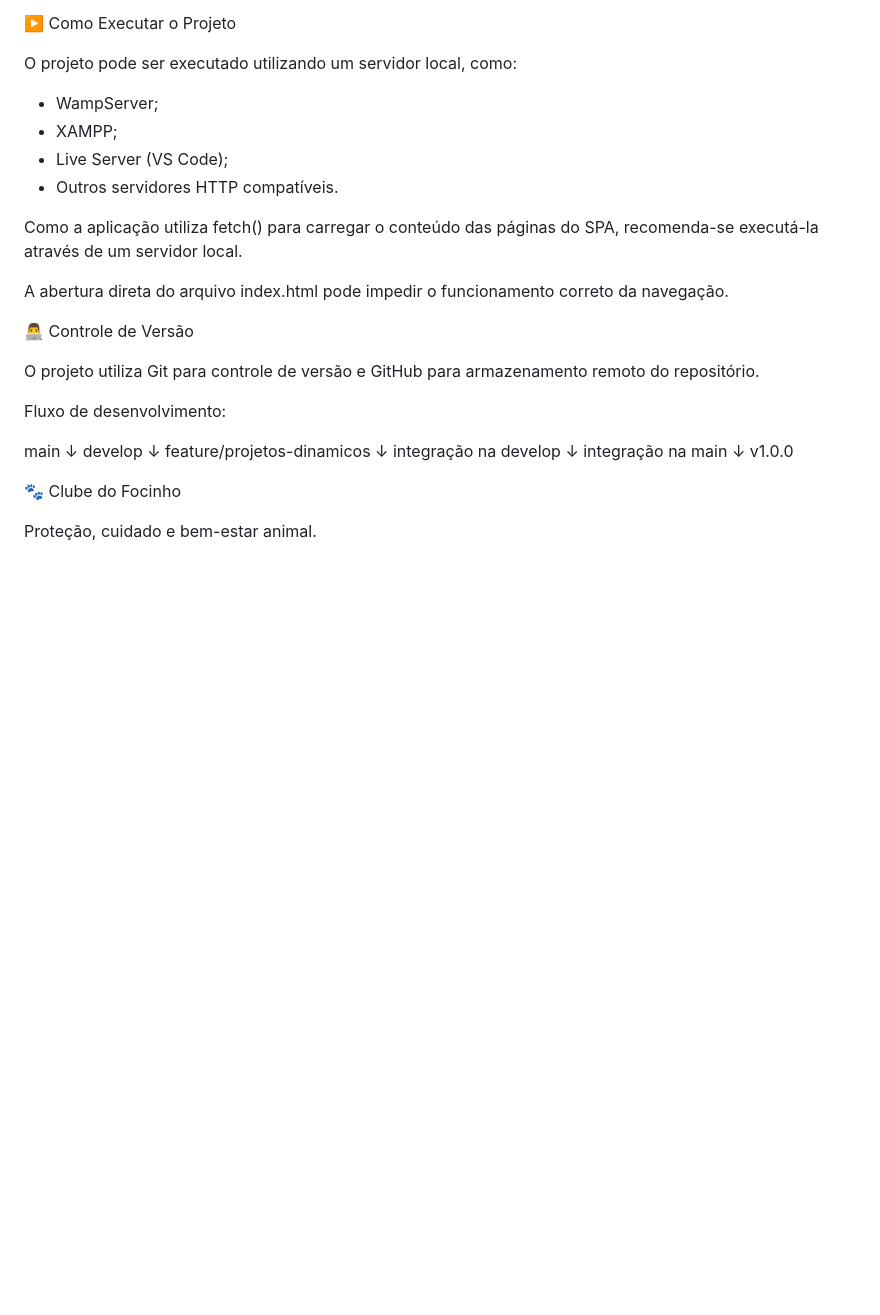
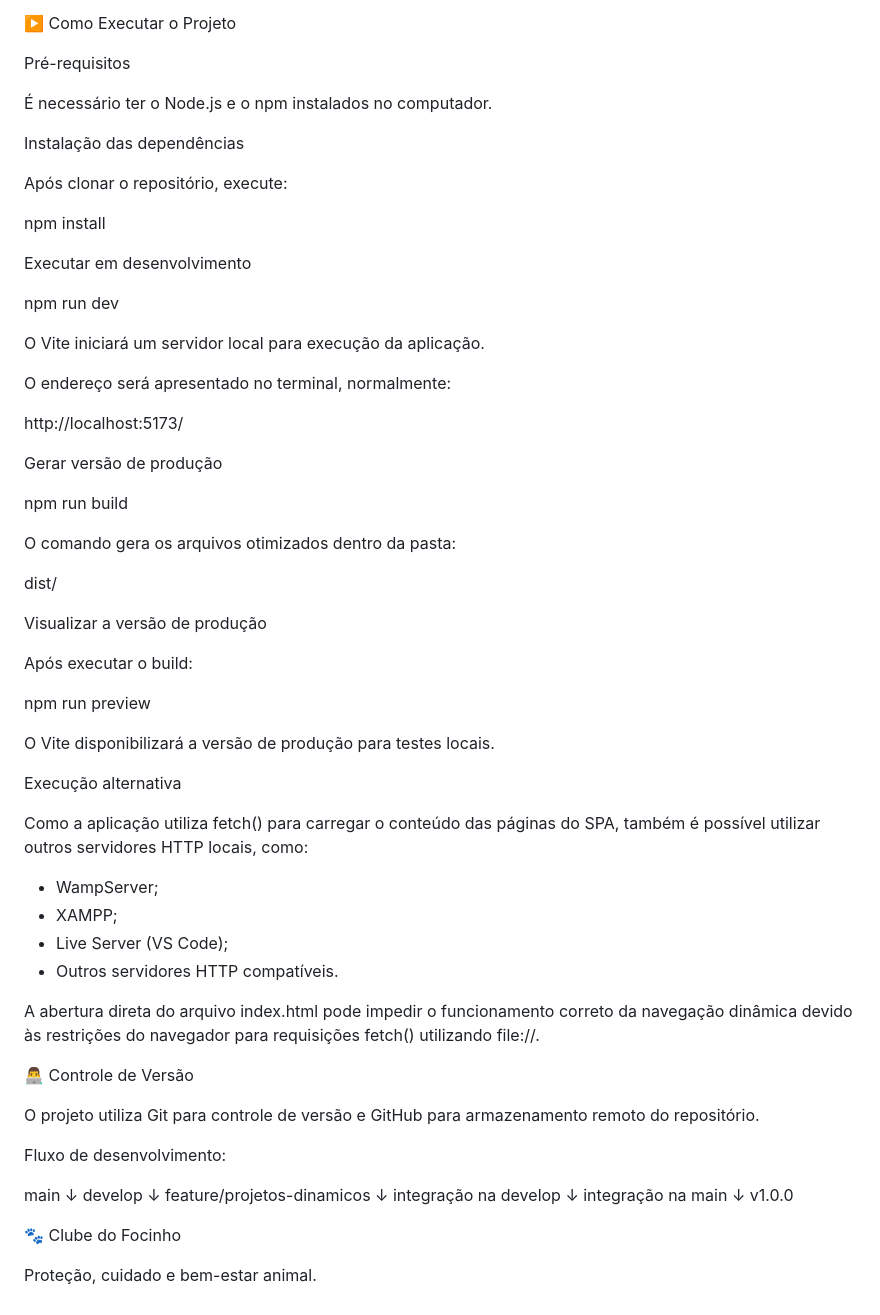
Before and after one commit to csilvag88-ai/Clube_do_Focinho, a Markdown page: README.md, the part around one of its changes. GitHub-like rendering; blank space fills up the shorter version.

```diff
--- a/README.md
+++ b/README.md
@@ -207,20 +336,63 @@ Primeira versão estável do Clube do Focinho, consolidando:
 
 ▶️ Como Executar o Projeto
 
-O projeto pode ser executado utilizando um servidor local, como:
+Pré-requisitos
+
+É necessário ter o Node.js e o npm instalados no computador.
+
+
+Instalação das dependências
+
+Após clonar o repositório, execute:
+
+npm install
+
+
+Executar em desenvolvimento
+
+npm run dev
+
+O Vite iniciará um servidor local para execução da aplicação.
+
+O endereço será apresentado no terminal, normalmente:
+
+http://localhost:5173/
+
+
+Gerar versão de produção
+
+npm run build
+
+O comando gera os arquivos otimizados dentro da pasta:
+
+dist/
+
+
+Visualizar a versão de produção
+
+Após executar o build:
+
+npm run preview
+
+O Vite disponibilizará a versão de produção para testes locais.
+
+
+Execução alternativa
+
+Como a aplicação utiliza fetch() para carregar o conteúdo das páginas do SPA, também é possível utilizar outros servidores HTTP locais, como:
 
 - WampServer;
 - XAMPP;
 - Live Server (VS Code);
 - Outros servidores HTTP compatíveis.
 
-Como a aplicação utiliza fetch() para carregar o conteúdo das páginas do SPA, recomenda-se executá-la através de um servidor local.
+A abertura direta do arquivo index.html pode impedir o funcionamento correto da navegação dinâmica devido às restrições do navegador para requisições fetch() utilizando file://.
 
-A abertura direta do arquivo index.html pode impedir o funcionamento correto da navegação.
 
 👨‍💻 Controle de Versão
 
 O projeto utiliza Git para controle de versão e GitHub para armazenamento remoto do repositório.
+
 
 Fluxo de desenvolvimento:
 
@@ -236,6 +408,7 @@ integração na main
 ↓
 v1.0.0
 
+
 🐾 Clube do Focinho
 
 Proteção, cuidado e bem-estar animal.
```
Also changed, not shown: other parts of README.md (+137 -8 lines).
